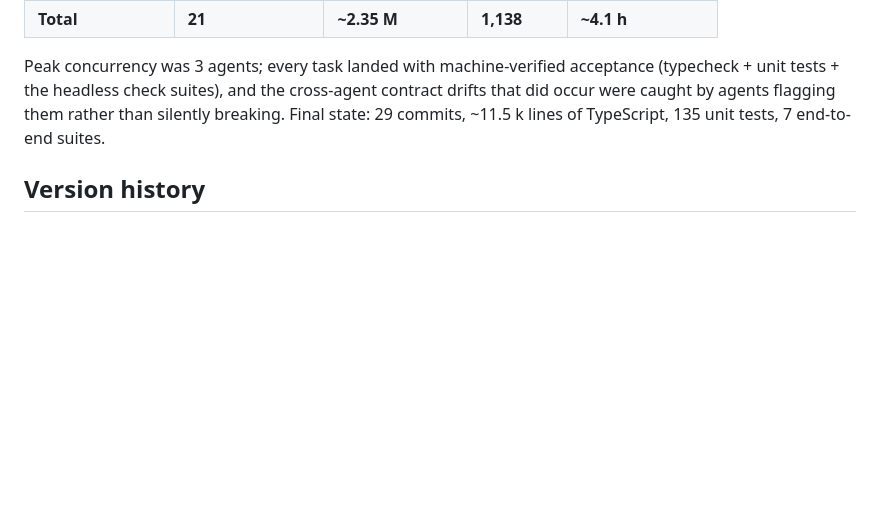
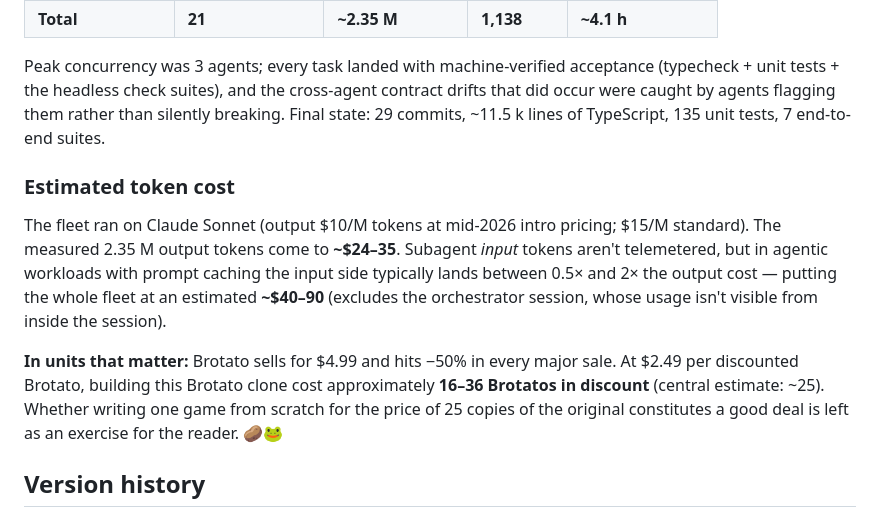
Before and after one commit to martin-zak/frogtato, a Markdown page: README.md, the part around the change. GitHub-like rendering; blank space fills up the shorter version.

Commit message:
README: estimated fleet token cost, denominated in discounted Brotatos
Co-Authored-By: Claude Fable 5 <noreply@anthropic.com>
Claude-Session: https://claude.ai/code/session_01NVvfozvg2wAmXrbz6Kg1cv

```diff
--- a/README.md
+++ b/README.md
@@ -135,6 +135,22 @@ cross-agent contract drifts that did occur were caught by agents flagging
 them rather than silently breaking. Final state: 29 commits, ~11.5 k lines
 of TypeScript, 135 unit tests, 7 end-to-end suites.
 
+### Estimated token cost
+
+The fleet ran on Claude Sonnet (output $10/M tokens at mid-2026 intro
+pricing; $15/M standard). The measured 2.35 M output tokens come to
+**~$24–35**. Subagent *input* tokens aren't telemetered, but in agentic
+workloads with prompt caching the input side typically lands between 0.5×
+and 2× the output cost — putting the whole fleet at an estimated
+**~$40–90** (excludes the orchestrator session, whose usage isn't visible
+from inside the session).
+
+**In units that matter:** Brotato sells for $4.99 and hits −50% in every
+major sale. At $2.49 per discounted Brotato, building this Brotato clone
+cost approximately **16–36 Brotatos in discount** (central estimate: ~25).
+Whether writing one game from scratch for the price of 25 copies of the
+original constitutes a good deal is left as an exercise for the reader. 🥔🐸
+
 ## Version history
 
 - **v0.1.0** — complete 5-wave co-op game per `DESIGN.md`
```
